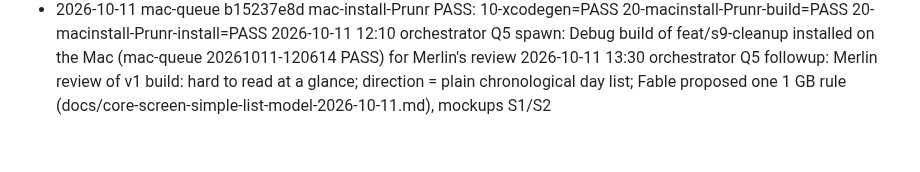
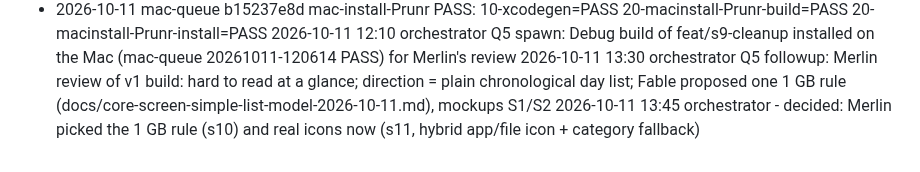
Before and after one commit to merlinkraemer/prunr, a Markdown page: docs/journal.md, the part around the change. GitHub-like rendering.

```diff
--- a/docs/journal.md
+++ b/docs/journal.md
@@ -31,3 +31,4 @@
 - 2026-10-11 mac-queue b15237e8d mac-install-Prunr PASS: 10-xcodegen=PASS 20-macinstall-Prunr-build=PASS 20-macinstall-Prunr-install=PASS
 2026-10-11 12:10 orchestrator Q5 spawn: Debug build of feat/s9-cleanup installed on the Mac (mac-queue 20261011-120614 PASS) for Merlin's review
 2026-10-11 13:30 orchestrator Q5 followup: Merlin review of v1 build: hard to read at a glance; direction = plain chronological day list; Fable proposed one 1 GB rule (docs/core-screen-simple-list-model-2026-10-11.md), mockups S1/S2
+2026-10-11 13:45 orchestrator - decided: Merlin picked the 1 GB rule (s10) and real icons now (s11, hybrid app/file icon + category fallback)
```
Also changed, not shown: docs/core-screen-episodes-prd-2026-10-11.md (+26 -2 lines).
